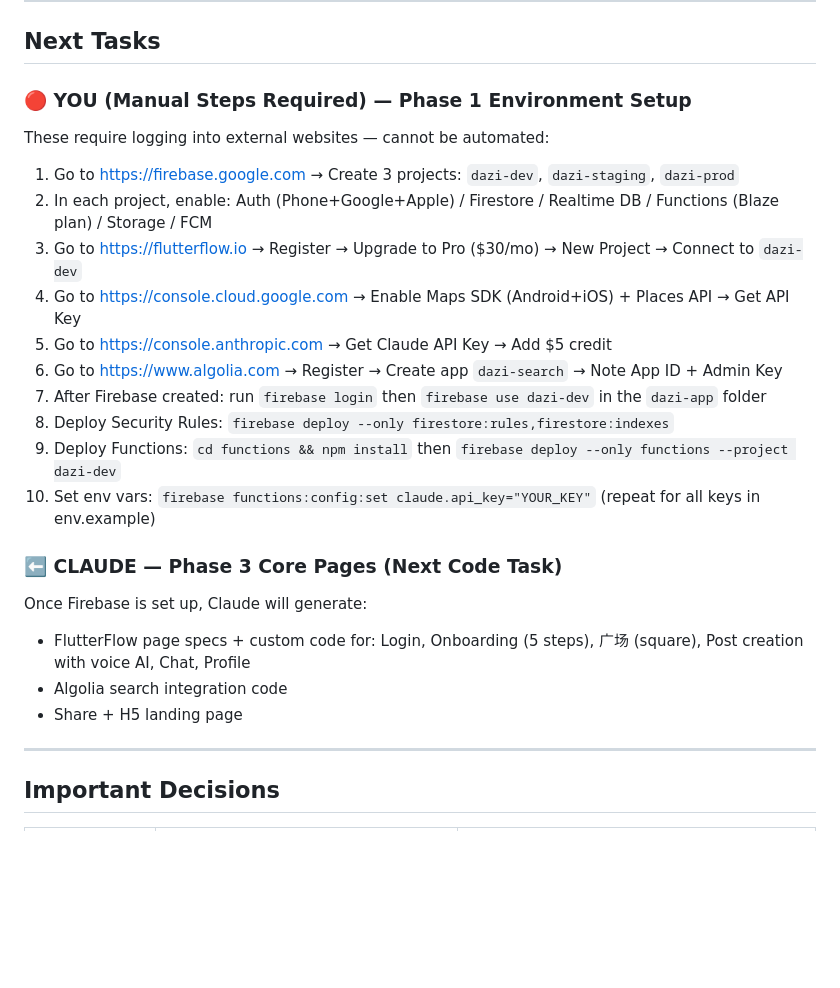
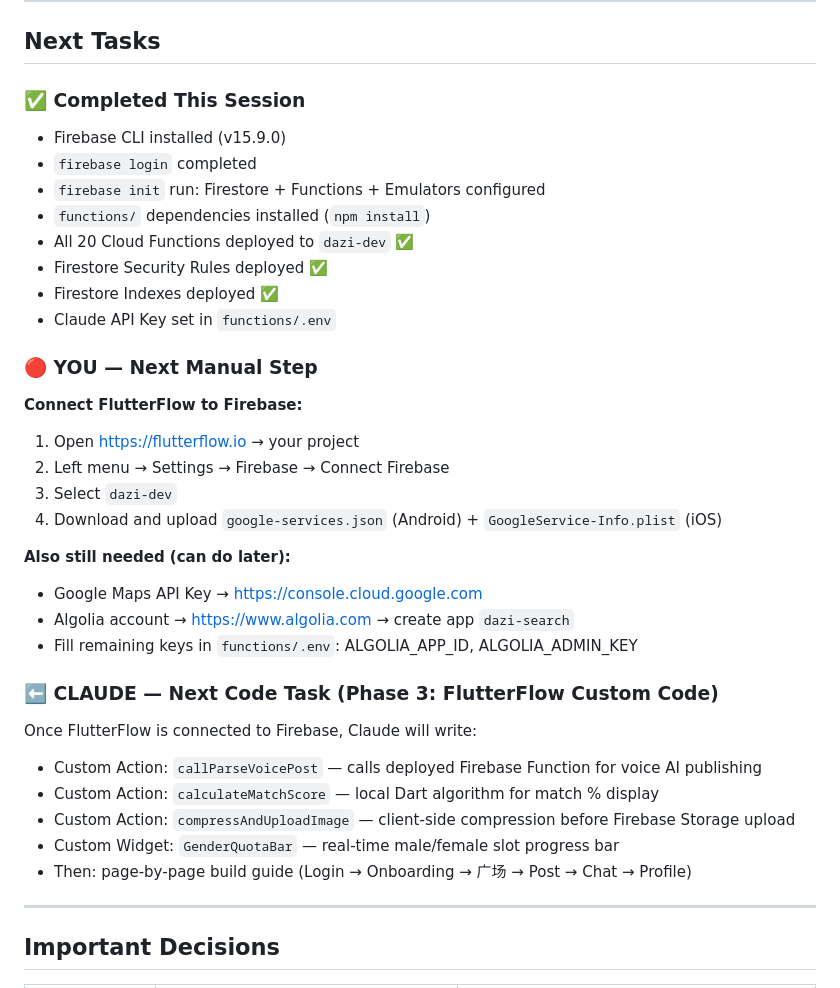
Before and after one commit to Attackcoin/dazi-app, a Markdown page: AGENT_STATE.md, the part around the change. Drawn GitHub-style; blank space fills up the shorter version.

Commit message:
update AGENT_STATE: Firebase deployment complete, next = FlutterFlow setup
Co-Authored-By: Claude Sonnet 4.6 <noreply@anthropic.com>

```diff
--- a/AGENT_STATE.md
+++ b/AGENT_STATE.md
@@ -28,24 +28,35 @@
 
 ## Next Tasks
 
-### 🔴 YOU (Manual Steps Required) — Phase 1 Environment Setup
-These require logging into external websites — cannot be automated:
-1. Go to https://firebase.google.com → Create 3 projects: `dazi-dev`, `dazi-staging`, `dazi-prod`
-2. In each project, enable: Auth (Phone+Google+Apple) / Firestore / Realtime DB / Functions (Blaze plan) / Storage / FCM
-3. Go to https://flutterflow.io → Register → Upgrade to Pro ($30/mo) → New Project → Connect to `dazi-dev`
-4. Go to https://console.cloud.google.com → Enable Maps SDK (Android+iOS) + Places API → Get API Key
-5. Go to https://console.anthropic.com → Get Claude API Key → Add $5 credit
-6. Go to https://www.algolia.com → Register → Create app `dazi-search` → Note App ID + Admin Key
-7. After Firebase created: run `firebase login` then `firebase use dazi-dev` in the `dazi-app` folder
-8. Deploy Security Rules: `firebase deploy --only firestore:rules,firestore:indexes`
-9. Deploy Functions: `cd functions && npm install` then `firebase deploy --only functions --project dazi-dev`
-10. Set env vars: `firebase functions:config:set claude.api_key="YOUR_KEY"` (repeat for all keys in env.example)
+### ✅ Completed This Session
+- Firebase CLI installed (v15.9.0)
+- `firebase login` completed
+- `firebase init` run: Firestore + Functions + Emulators configured
+- `functions/` dependencies installed (`npm install`)
+- All 20 Cloud Functions deployed to `dazi-dev` ✅
+- Firestore Security Rules deployed ✅
+- Firestore Indexes deployed ✅
+- Claude API Key set in `functions/.env`
 
-### ⬅️ CLAUDE — Phase 3 Core Pages (Next Code Task)
-Once Firebase is set up, Claude will generate:
-- FlutterFlow page specs + custom code for: Login, Onboarding (5 steps), 广场 (square), Post creation with voice AI, Chat, Profile
-- Algolia search integration code
-- Share + H5 landing page
+### 🔴 YOU — Next Manual Step
+**Connect FlutterFlow to Firebase:**
+1. Open https://flutterflow.io → your project
+2. Left menu → Settings → Firebase → Connect Firebase
+3. Select `dazi-dev`
+4. Download and upload `google-services.json` (Android) + `GoogleService-Info.plist` (iOS)
+
+**Also still needed (can do later):**
+- Google Maps API Key → https://console.cloud.google.com
+- Algolia account → https://www.algolia.com → create app `dazi-search`
+- Fill remaining keys in `functions/.env`: ALGOLIA_APP_ID, ALGOLIA_ADMIN_KEY
+
+### ⬅️ CLAUDE — Next Code Task (Phase 3: FlutterFlow Custom Code)
+Once FlutterFlow is connected to Firebase, Claude will write:
+- Custom Action: `callParseVoicePost` — calls deployed Firebase Function for voice AI publishing
+- Custom Action: `calculateMatchScore` — local Dart algorithm for match % display
+- Custom Action: `compressAndUploadImage` — client-side compression before Firebase Storage upload
+- Custom Widget: `GenderQuotaBar` — real-time male/female slot progress bar
+- Then: page-by-page build guide (Login → Onboarding → 广场 → Post → Chat → Profile)
 
 ---
 
```
